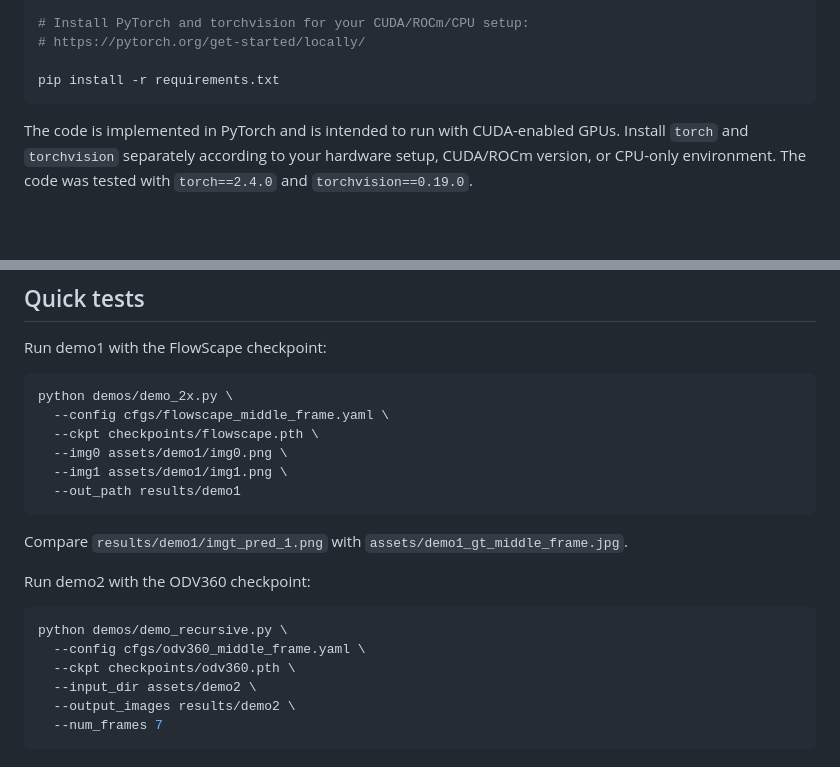
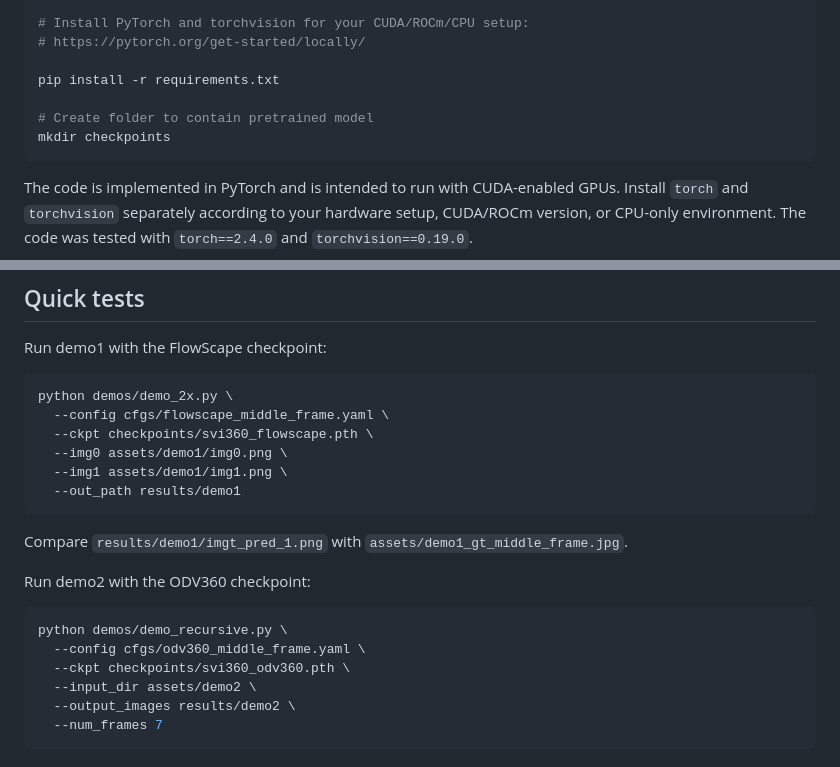
Before and after one commit to ICB-Vision-AI/video360_interpolation, a Markdown page: README.md, 2 parts joined by grey strips. Rendered like a GitHub page; blank space fills up the shorter version.

Commit message:
Modify README for model checkpoints
Updated checkpoint filenames in demo scripts and added a command to create a directory for pretrained models.

````diff
--- a/README.md
+++ b/README.md
@@ -50,6 +50,9 @@ conda activate svi360
 # https://pytorch.org/get-started/locally/
 
 pip install -r requirements.txt
+
+# Create folder to contain pretrained model
+mkdir checkpoints
 ```
 
 The code is implemented in PyTorch and is intended to run with CUDA-enabled GPUs. Install `torch` and `torchvision` separately according to your hardware setup, CUDA/ROCm version, or CPU-only environment. The code was tested with `torch==2.4.0` and `torchvision==0.19.0`.
@@ -74,7 +77,7 @@ Run demo1 with the FlowScape checkpoint:
 ```bash
 python demos/demo_2x.py \
   --config cfgs/flowscape_middle_frame.yaml \
-  --ckpt checkpoints/flowscape.pth \
+  --ckpt checkpoints/svi360_flowscape.pth \
   --img0 assets/demo1/img0.png \
   --img1 assets/demo1/img1.png \
   --out_path results/demo1
@@ -87,7 +90,7 @@ Run demo2 with the ODV360 checkpoint:
 ```bash
 python demos/demo_recursive.py \
   --config cfgs/odv360_middle_frame.yaml \
-  --ckpt checkpoints/odv360.pth \
+  --ckpt checkpoints/svi360_odv360.pth \
   --input_dir assets/demo2 \
   --output_images results/demo2 \
   --num_frames 7
````
